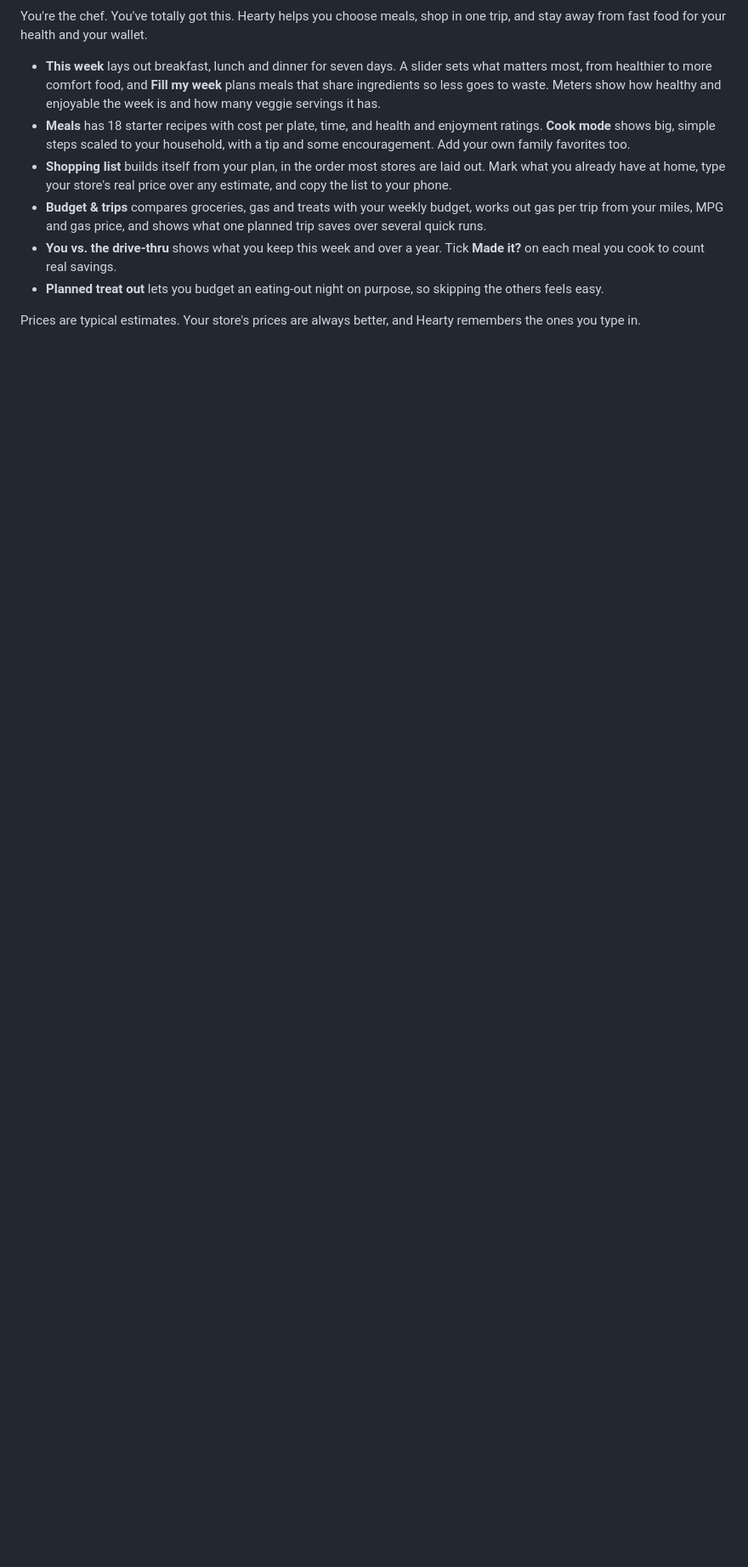
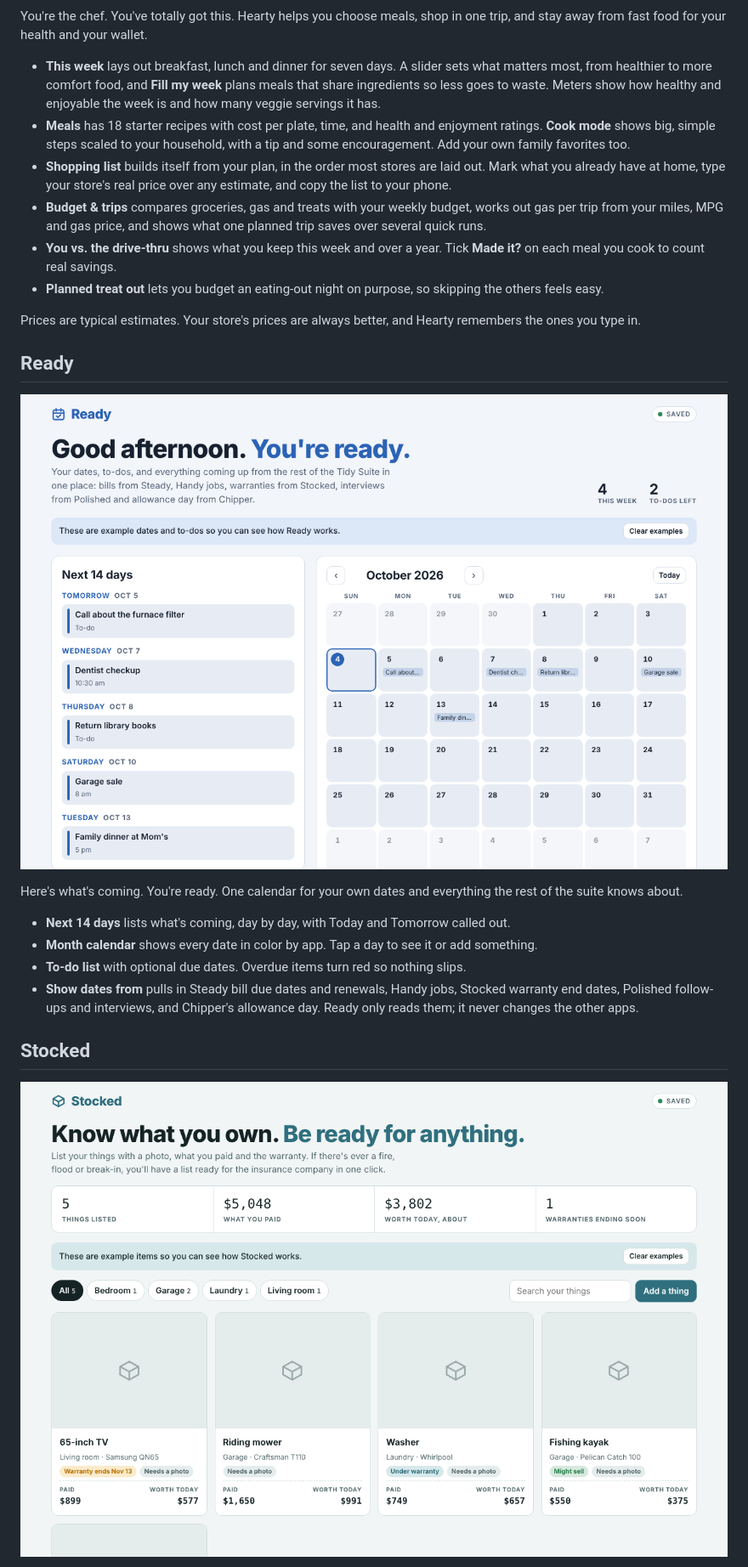
Before and after one commit to hardwaremack-prog/tidy-suite, a Markdown page: README.md, the part around one of its changes. Shown at 85% size. Rendered like a GitHub page; pictures changed too: ready/screenshot.png (added), stocked/screenshot.png (added); blank space fills up the shorter version.

```diff
--- a/README.md
+++ b/README.md
@@ -115,3 +122,18 @@ You're the chef. You've totally got this. Hearty helps you choose meals, shop in
 
 Prices are typical estimates. Your store's prices are always better, and Hearty remembers the ones you type in.
 
+## Ready
+
+![Ready](ready/screenshot.png)
+
+Here's what's coming. You're ready. One calendar for your own dates and everything the rest of the suite knows about.
+
+- **Next 14 days** lists what's coming, day by day, with Today and Tomorrow called out.
+- **Month calendar** shows every date in color by app. Tap a day to see it or add something.
+- **To-do list** with optional due dates. Overdue items turn red so nothing slips.
+- **Show dates from** pulls in Steady bill due dates and renewals, Handy jobs, Stocked warranty end dates, Polished follow-ups and interviews, and Chipper's allowance day. Ready only reads them; it never changes the other apps.
+
+## Stocked
+
+![Stocked](stocked/screenshot.png)
+
```
Also changed, not shown: other parts of README.md (+51 -3 lines), chipper/screenshot.png (added), polished/screenshot.png (added), snug/screenshot.png (added), 6 other files.
